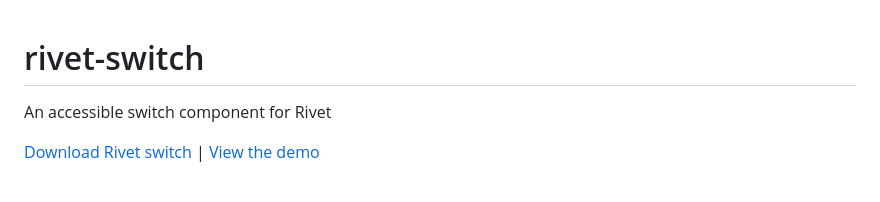
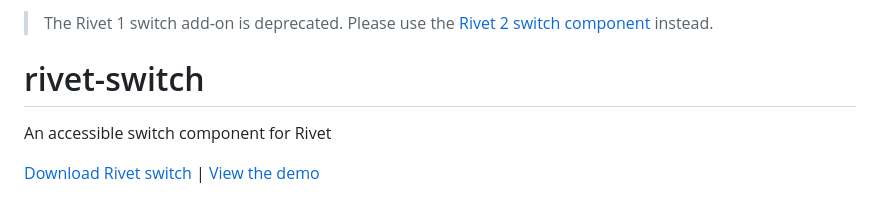
Before and after one commit to indiana-university/rivet-switch, a Markdown page: README.md, the part around the change. Drawn GitHub-style.

```diff
--- a/README.md
+++ b/README.md
@@ -1,3 +1,5 @@
+> The Rivet 1 switch add-on is deprecated. Please use the [Rivet 2 switch component](https://rivet.iu.edu/components/switch/) instead.
+
 # rivet-switch
 An accessible switch component for Rivet
 
```
